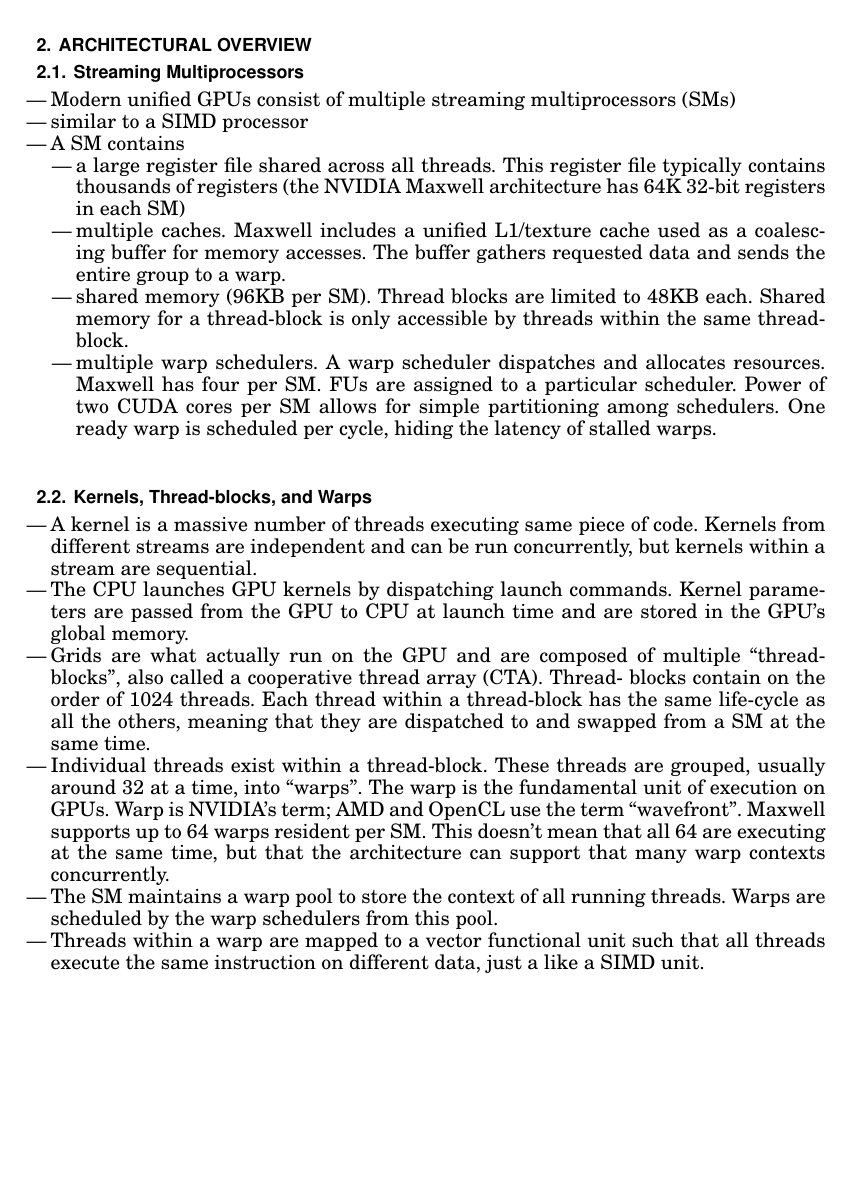
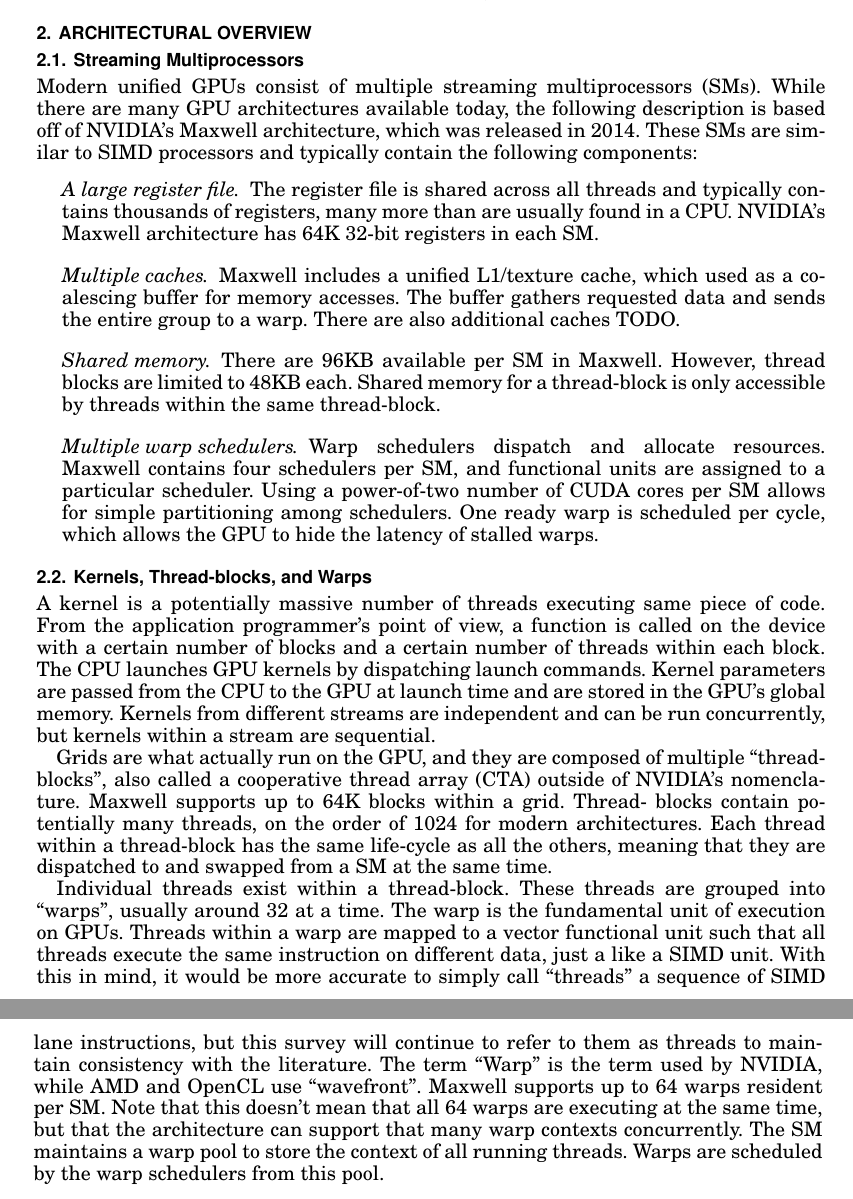
Before and after one commit to connorsmith256/ECEN528, a LaTeX paper (FinalProject/Tex/paper/paper.tex): part of page 2 of 3 before the commit and two parts of pages 2 and 3 of 3 after it, the two joined at a grey line, cut so that both start at the same text, the shorter picture padded with empty space. Compiled offline with pdfLaTeX.

Commit message:
converted bulleted list to paragraphs

```diff
--- a/FinalProject/Tex/paper/paper.tex
+++ b/FinalProject/Tex/paper/paper.tex
@@ -126,53 +126,62 @@ concludes the survey.
 
 \section{Architectural Overview} \label{sec:architecture}
 \subsection{Streaming Multiprocessors}
-\begin{itemize}
-  \item Modern unified GPUs consist of multiple streaming multiprocessors (SMs)
-  \item similar to a SIMD processor
-  \item A SM contains
-  \begin{itemize}
-    \item a large register file shared across all threads. This register file
-    typically contains thousands of registers (the NVIDIA Maxwell architecture
-    has 64K 32-bit registers in each SM)
-    \item multiple caches. Maxwell includes a unified L1/texture cache used as a
-    coalescing buffer for memory accesses. The buffer gathers requested data and
-    sends the entire group to a warp.
-    \item shared memory (96KB per SM). Thread blocks are limited to 48KB each.
-    Shared memory for a thread-block is only accessible by threads within the
-    same thread-block.
-    \item multiple warp schedulers. A warp scheduler dispatches and allocates
-    resources. Maxwell has four per SM. FUs are assigned to a particular
-    scheduler. Power of two CUDA cores per SM allows for simple partitioning
-    among schedulers. One ready warp is scheduled per cycle, hiding the latency
-    of stalled warps.
-  \end{itemize}
+Modern unified GPUs consist of multiple streaming multiprocessors (SMs). While
+there are many GPU architectures available today, the following description is
+based off of NVIDIA's Maxwell architecture, which was released in 2014. These
+SMs are similar to SIMD processors and typically contain the following
+components:
+\begin{description}
+  \setlength\itemsep{1em}
+  \item[A large register file] The register file is shared across all threads
+  and typically contains thousands of registers, many more than are usually
+  found in a CPU. NVIDIA's Maxwell architecture has 64K 32-bit registers in each
+  SM.
+  \item[Multiple caches] Maxwell includes a unified L1/texture cache, which used
+  as a coalescing buffer for memory accesses. The buffer gathers requested data
+  and sends the entire group to a warp. There are also additional caches TODO.
+  \item[Shared memory] There are 96KB available per SM in Maxwell. However, thread blocks
+  are limited to 48KB each. Shared memory for a thread-block is only accessible
+  by threads within the same thread-block.
+  \item[Multiple warp schedulers] Warp schedulers dispatch and allocate
+  resources. Maxwell contains four schedulers per SM, and functional units are
+  assigned to a particular scheduler. Using a power-of-two number of CUDA cores
+  per SM allows for simple partitioning among schedulers. One ready warp is
+  scheduled per cycle, which allows the GPU to hide the latency of stalled
+  warps.
+\end{description}
 
-\end{itemize}
 \subsection{Kernels, Thread-blocks, and Warps}
-\begin{itemize}
-  \item A kernel is a massive number of threads executing same piece of code.
-  Kernels from different streams are independent and can be run concurrently,
-  but kernels within a stream are sequential.
-  \item The CPU launches GPU kernels by dispatching launch commands. Kernel
-  parameters are passed from the GPU to CPU at launch time and are stored in the
-  GPU's global memory.
-  \item Grids are what actually run on the GPU and are composed of multiple
-  ``thread- blocks'', also called a cooperative thread array (CTA). Thread-
-  blocks contain on the order of 1024 threads. Each thread within a thread-block
-  has the same life-cycle as all the others, meaning that they are dispatched to
-  and swapped from a SM at the same time.
-  \item Individual threads exist within a thread-block. These threads are
-  grouped, usually around 32 at a time, into ``warps''. The warp is the
-  fundamental unit of execution on GPUs. Warp is NVIDIA's term; AMD and OpenCL
-  use the term ``wavefront''. Maxwell supports up to 64 warps resident per SM.
-  This doesn't mean that all 64 are executing at the same time, but that the
-  architecture can support that many warp contexts concurrently.
-  \item The SM maintains a warp pool to store the context of all running
-  threads. Warps are scheduled by the warp schedulers from this pool.
-  \item Threads within a warp are mapped to a vector functional unit such that
-  all threads execute the same instruction on different data, just a like a SIMD
-  unit.
-\end{itemize}
+A kernel is a potentially massive number of threads executing same piece of
+code. From the application programmer's point of view, a function is called on
+the device with a certain number of blocks and a certain number of threads
+within each block. The CPU launches GPU kernels by dispatching launch commands.
+Kernel parameters are passed from the CPU to the GPU at launch time and are
+stored in the GPU's global memory. Kernels from different streams are
+independent and can be run concurrently, but kernels within a stream are
+sequential.
+
+Grids are what actually run on the GPU, and they are composed of multiple
+``thread- blocks'', also called a cooperative thread array (CTA) outside of
+NVIDIA's nomenclature. Maxwell supports up to 64K blocks within a grid. Thread-
+blocks contain potentially many threads, on the order of 1024 for modern
+architectures. Each thread within a thread-block has the same life-cycle as all
+the others, meaning that they are dispatched to and swapped from a SM at the
+same time.
+
+Individual threads exist within a thread-block. These threads are grouped into
+``warps'', usually around 32 at a time. The warp is the fundamental unit of
+execution on GPUs. Threads within a warp are mapped to a vector functional unit
+such that all threads execute the same instruction on different data, just a
+like a SIMD unit. With this in mind, it would be more accurate to simply call
+``threads'' a sequence of SIMD lane instructions, but this survey will continue
+to refer to them as threads to maintain consistency with the literature. The
+term ``Warp'' is the term used by NVIDIA, while AMD and OpenCL use
+``wavefront''. Maxwell supports up to 64 warps resident per SM. Note that this
+doesn't mean that all 64 warps are executing at the same time, but that the
+architecture can support that many warp contexts concurrently. The SM maintains
+a warp pool to store the context of all running threads. Warps are scheduled by
+the warp schedulers from this pool.
 
 \section{Challenges of GPGPU} \label{sec:challenges}
 \subsection{Heterogeneous Applications}
```
